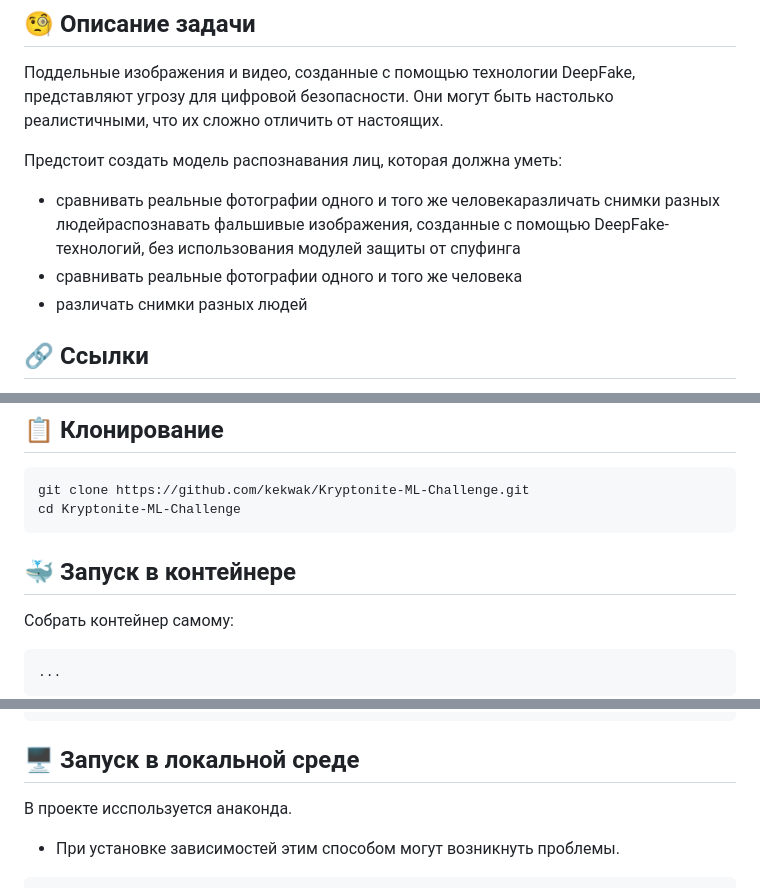
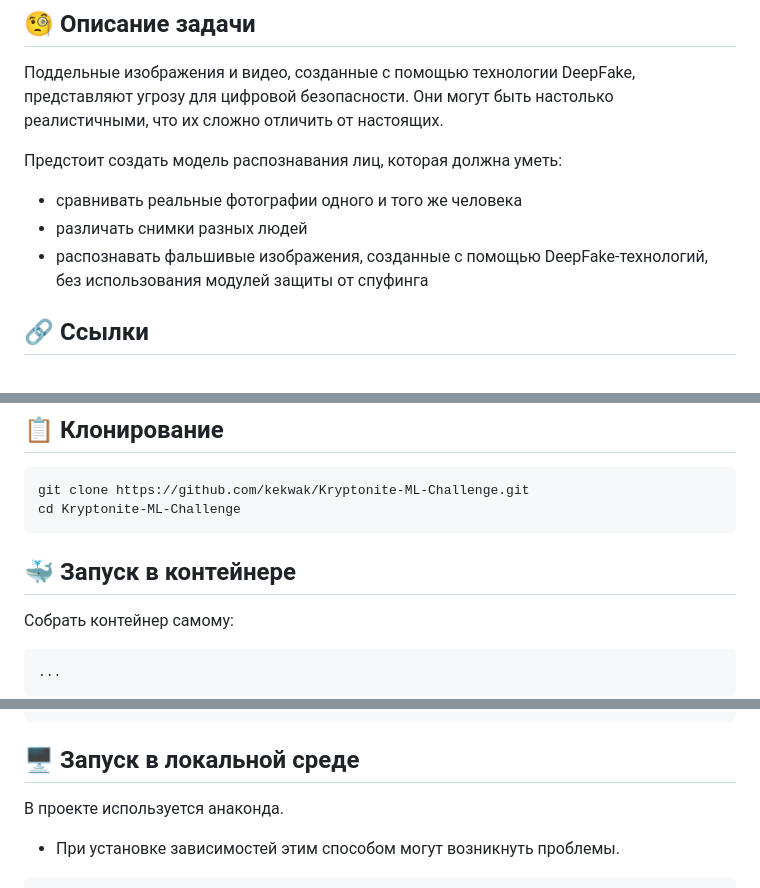
Before and after one commit to Al-Nator/Kryptonite-ML-Challenge, a Markdown page: README.md, 3 parts joined by grey strips. Drawn GitHub-style.

````diff
--- a/README.md
+++ b/README.md
@@ -31,7 +33,7 @@
 
 Предстоит создать модель распознавания лиц, которая должна уметь:
 
-* сравнивать реальные фотографии одного и того же человекаразличать снимки разных людейраспознавать фальшивые изображения, созданные с помощью DeepFake-технологий, без использования модулей защиты от спуфинга
 * сравнивать реальные фотографии одного и того же человека
 * различать снимки разных людей
+* распознавать фальшивые изображения, созданные с помощью DeepFake-технологий, без использования модулей защиты от спуфинга
 
@@ -62,7 +61,8 @@ git clone https://github.com/kekwak/Kryptonite-ML-Challenge.git
 cd Kryptonite-ML-Challenge
 ```
 
-## 🐳 Запуск в контейнере
+<a id="container"></a>
+## 🐳 Запуск в контейнере
 Собрать контейнер самому:
 ```nushell
 ...
@@ -79,5 +80,5 @@ cd Kryptonite-ML-Challenge
 ## 🖥 Запуск в локальной среде
-В проекте исспользуется анаконда.
+В проекте используется анаконда.
 * При установке зависимостей этим способом могут возникнуть проблемы.
 
 ```nushell
````
Also changed, not shown: other parts of README.md (+43 -39 lines).
